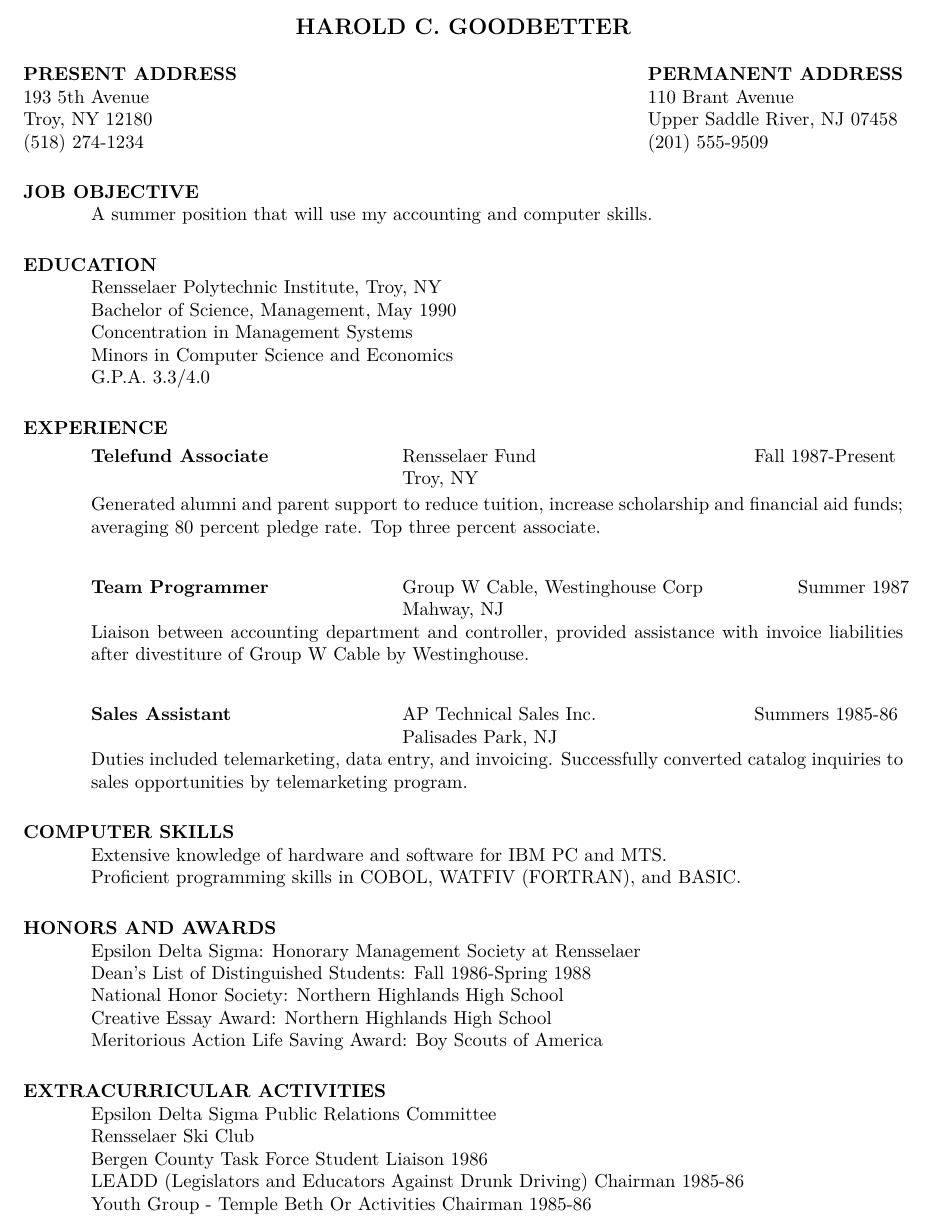
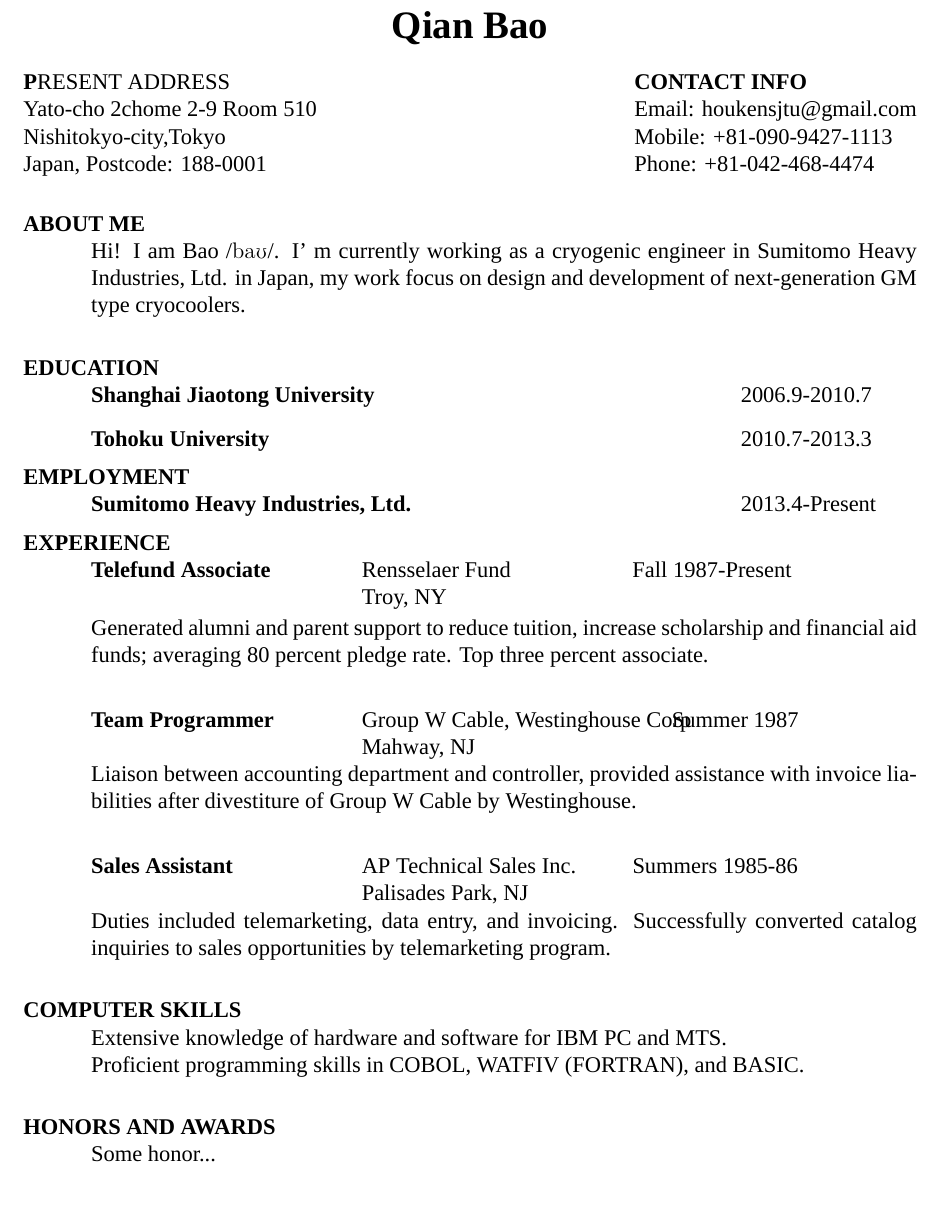
Before and after one commit to houkensjtu/cv_hotsauce, a LaTeX CV (res1.tex): part of the page, cut at the place of the change. Compiled offline with XeLaTeX; a missing font is replaced by an installed copy or a similar font.

Commit message:
Added files via upload
Replace source code res1.tex

```diff
--- a/res1.tex
+++ b/res1.tex
@@ -9,30 +18,42 @@
 \begin{document}
 
-\name{HAROLD C. GOODBETTER\\[12pt]}     % the \\[12pt] adds a blank
+\name{Qian Bao\\[12pt]}     % the \\[12pt] adds a blank
 				        % line after name
 
-\address{\bf  PRESENT ADDRESS\\193 5th Avenue\\Troy, NY 12180\\(518) 274-1234}
-\address{\bf PERMANENT ADDRESS \\ 110 Brant Avenue \\  Upper Saddle
-         River,   NJ 07458 \\  (201) 555-9509}
+\address{\textbf PRESENT ADDRESS\\Yato-cho 2chome 2-9 Room 510\\Nishitokyo-city,Tokyo\\Japan, Postcode: 188-0001}
+\address{\textbf{CONTACT INFO} \\ Email: houkensjtu@gmail.com \\ Mobile: +81-090-9427-1113 \\  Phone: +81-042-468-4474}
 
 \begin{resume}
 
-\section{JOB OBJECTIVE}
-    A summer position that will use my accounting and computer
-    skills.
+\section{ABOUT ME}
+Hi! I am Bao /\textipa{baU}/. I' m currently working as a cryogenic engineer in Sumitomo Heavy Industries, Ltd. in Japan,
+ my work focus on design and development of next-generation GM type cryocoolers.
+
 
 \section{EDUCATION}
-    Rensselaer Polytechnic Institute, Troy, NY  \\
-    Bachelor of Science, Management, May 1990   \\
-    Concentration in Management Systems       \\
-    Minors in Computer Science and Economics  \\
-    G.P.A. 3.3/4.0
+    \vspace{-0.1in}
+    \begin{tabbing}
+    \hspace{2.2in}\= \hspace{2.6in}\= \kill % set up two tab positions
+    {\bf Shanghai Jiaotong University} \>  \>2006.9-2010.7
+   \end{tabbing}\vspace{-20pt}      % suppress blank line after tabbing
+
+   \begin{tabbing}
+    \hspace{2.2in}\= \hspace{2.6in}\= \kill % set up two tab positions
+    {\bf Tohoku University} \>  \>2010.7-2013.3
+   \end{tabbing}\vspace{-20pt}      % suppress blank line after tabbing
+
+\section{EMPLOYMENT}
+    \vspace{-0.1in}
+    \begin{tabbing}
+    \hspace{2.2in}\= \hspace{2.6in}\= \kill % set up two tab positions
+    {\bf Sumitomo Heavy Industries, Ltd.} \>  \>2013.4-Present
+   \end{tabbing}\vspace{-20pt}      % suppress blank line after tabbing
 
 
 \section{EXPERIENCE}
    \vspace{-0.1in}
    \begin{tabbing}
-   \hspace{2.3in}\= \hspace{2.6in}\= \kill % set up two tab positions
+   \hspace{2.0in}\= \hspace{2.0in}\= \kill % set up two tab positions
     {\bf Telefund Associate} \>Rensselaer Fund     \>Fall 1987-Present\\
                              \>Troy, NY
    \end{tabbing}\vspace{-20pt}      % suppress blank line after tabbing
@@ -40,7 +61,7 @@
     increase scholarship and financial aid funds; averaging 80
     percent pledge rate. Top three percent associate.
    \begin{tabbing}
-   \hspace{2.3in}\= \hspace{2.6in}\= \kill % set up two tab positions
+   \hspace{2.0in}\= \hspace{2.0in}\= \kill % set up two tab positions
     {\bf Team Programmer} \>Group W Cable, Westinghouse Corp \> ~~~~~~ Summer 1987\\
                           \>Mahway, NJ
    \end{tabbing}\vspace{-20pt}
@@ -48,7 +69,7 @@
     provided assistance with invoice liabilities after
     divestiture of Group W Cable by Westinghouse.
    \begin{tabbing}%
-   \hspace{2.3in}\= \hspace{2.6in}\= \kill % set up two tab positions
+   \hspace{2.0in}\= \hspace{2.0in}\= \kill % set up two tab positions
    {\bf Sales Assistant}  \>AP Technical Sales Inc. \> Summers  1985-86\\
                           \>Palisades Park, NJ
    \end{tabbing}\vspace{-20pt}
@@ -65,20 +86,7 @@
 
 
 \section{HONORS AND AWARDS}
-    Epsilon Delta Sigma: Honorary Management Society at
-    Rensselaer    \\
-    Dean's List of Distinguished Students: Fall 1986-Spring 1988  \\
-    National Honor Society: Northern Highlands High School  \\
-    Creative Essay Award: Northern Highlands High School  \\
-    Meritorious Action Life Saving Award: Boy Scouts of America
-
-\section{EXTRACURRICULAR ACTIVITIES}
-    Epsilon Delta Sigma Public Relations Committee \\
-    Rensselaer Ski Club     \\
-    Bergen County Task Force Student Liaison 1986  \\
-    LEADD (Legislators and Educators Against Drunk Driving) Chairman
-     1985-86  \\
-    Youth Group - Temple Beth Or Activities Chairman 1985-86
+    Some honor...
 
 \end{resume}
 \end{document}
```
Also changed, not shown: res1.tex (13 more changed lines).
